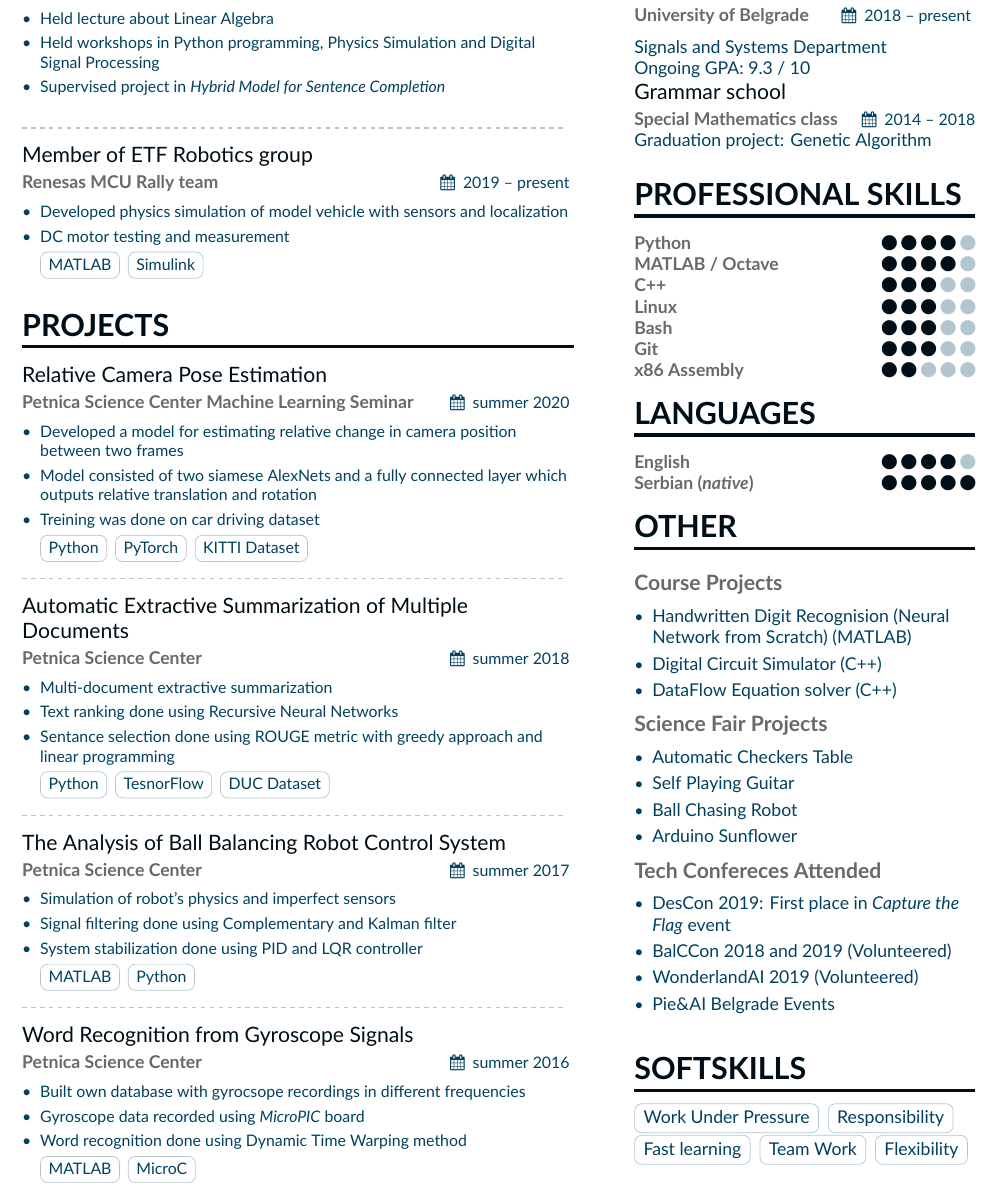
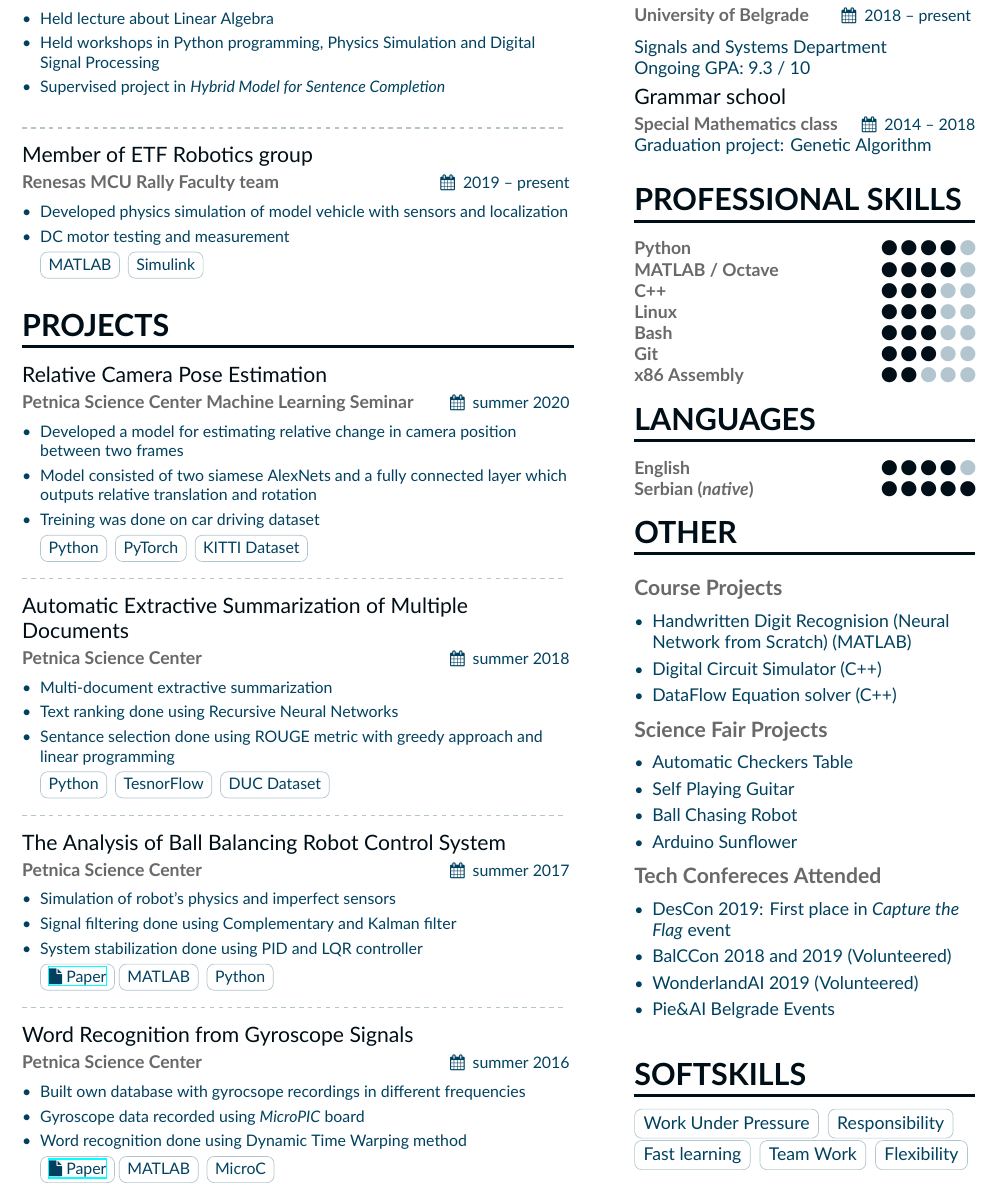
Before and after one commit to basicskill/Resume, a LaTeX CV (main.tex, which reads sidebar.tex): part of the page, cut so that both start at the same text. Compiled offline with XeLaTeX.

Commit message:
Updates from Overleaf

```diff
--- a/main.tex
+++ b/main.tex
@@ -74,7 +74,7 @@
 %Experience 2
 %%%%%%%%%%%%%
 
-\cvevent{Member of ETF Robotics group}{Renesas MCU Rally team}{2019 -- present}{Belgrade, Serbia}
+\cvevent{Member of ETF Robotics group}{Renesas MCU Rally Faculty team}{2019 -- present}{Belgrade, Serbia}
 
 
 \begin{itemize}
@@ -144,7 +144,7 @@
     \item \small{System stabilization done using PID and LQR controller}
     \\
     \smallskip
-    \cvtag{MATLAB} \cvtag{Python}
+   \href{https://esveske.github.io/pdf/2017/PFE1705.pdf}{\cvtag{\faFile\ Paper}}\cvtag{MATLAB} \cvtag{Python}
 \end{itemize}
 
 \divider
@@ -161,7 +161,7 @@
     \item \small{Word recognition done using Dynamic Time Warping method}
     \\
     \smallskip
-    \cvtag{MATLAB} \cvtag{MicroC}
+    \href{https://esveske.github.io/pdf/2016/PFE1605.pdf}{\cvtag{\faFile\ Paper}}\cvtag{MATLAB} \cvtag{MicroC}
 \end{itemize}
 
 \end{document}
--- a/sidebar.tex
+++ b/sidebar.tex
@@ -6,7 +6,8 @@
 
 Signals and Systems Department\\
 Ongoing GPA: 9.3 / 10
-
+\\
+\smallskip
 \cvevent{Grammar school}{Special Mathematics class}{2014 -- 2018}{Kraljevo, Serbia}
 Graduation project: Genetic Algorithm
 
```
